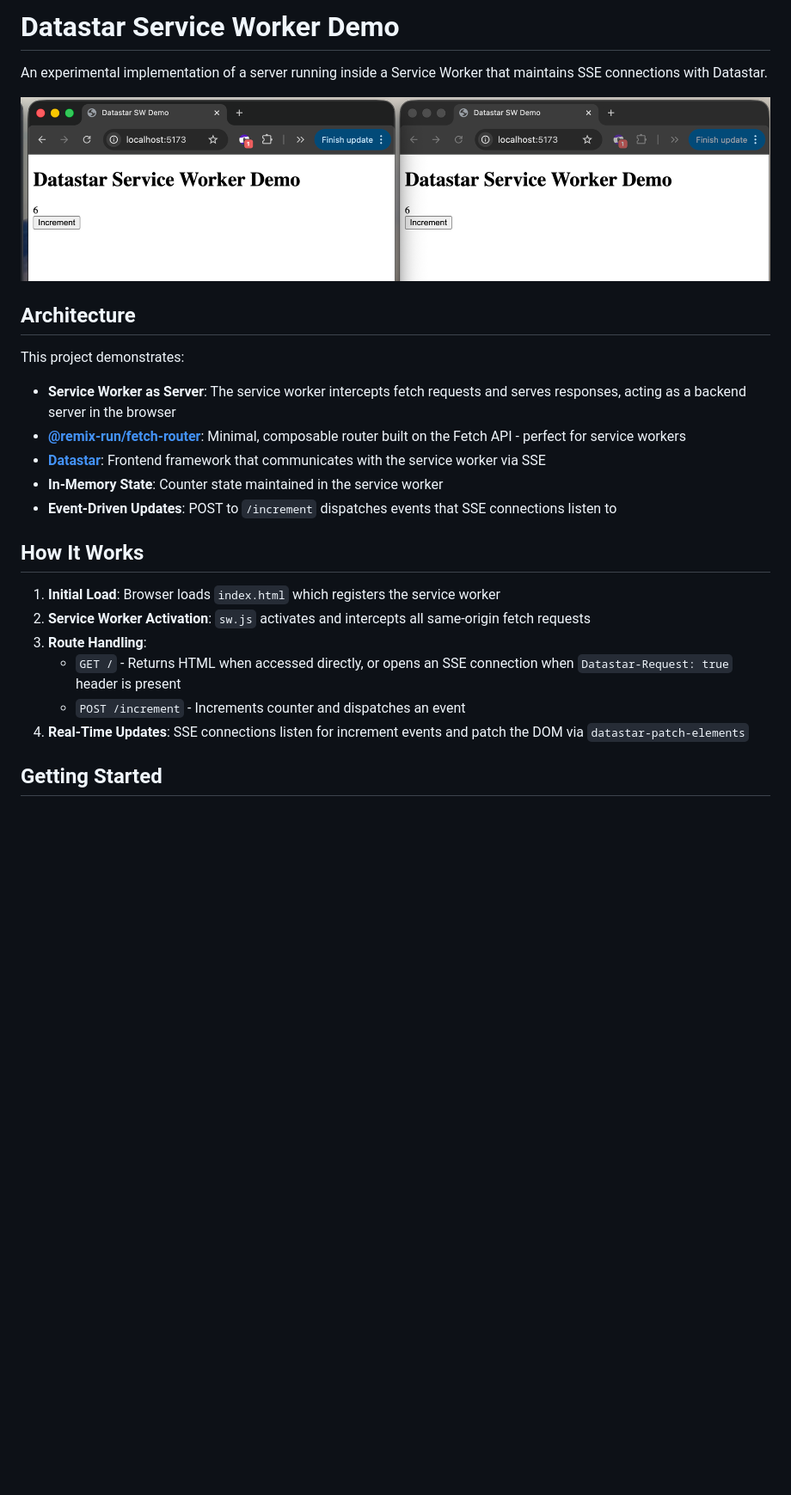
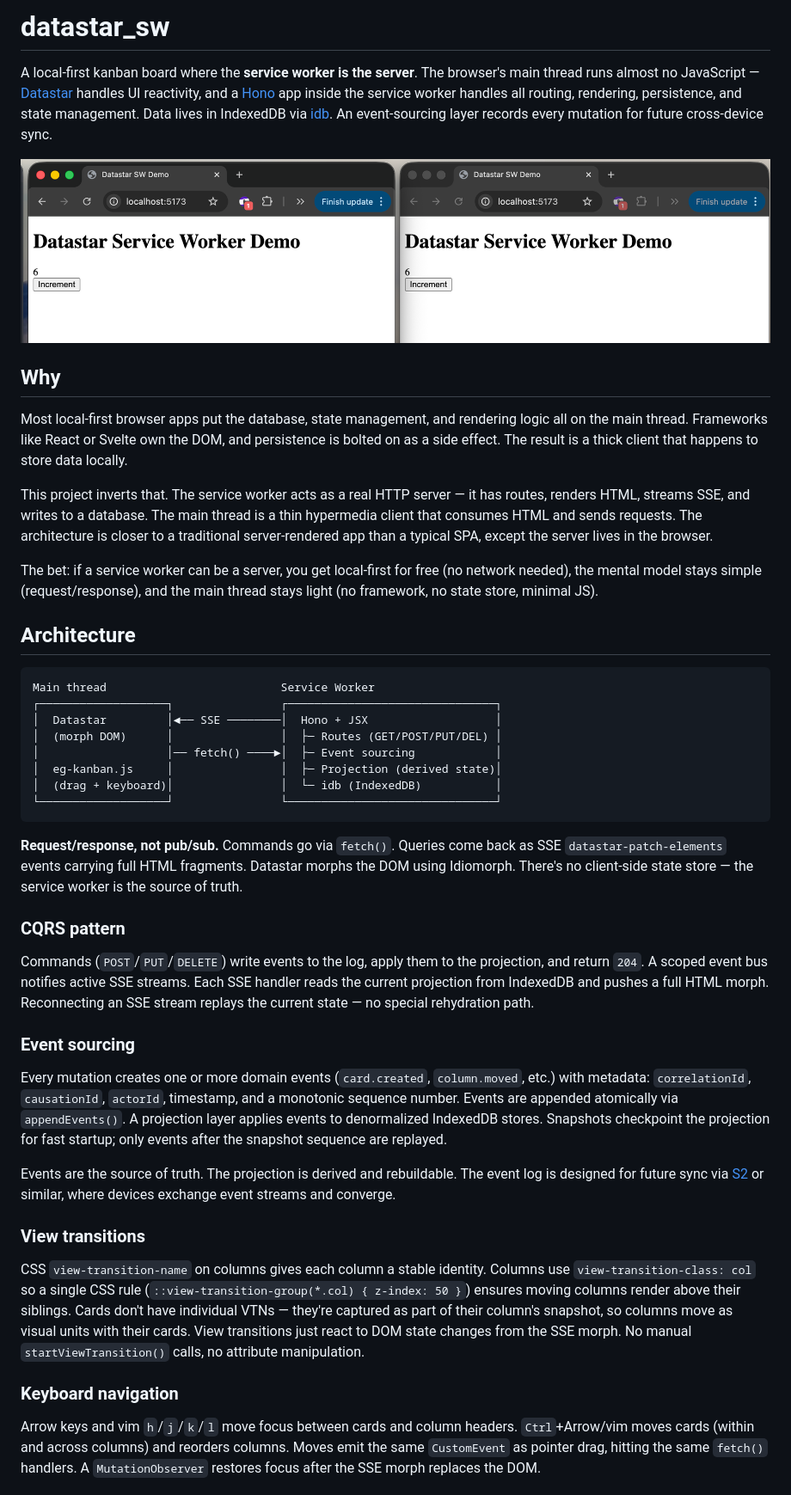
Before and after one commit to derekr/datastar-sw-experiment, a Markdown page: README.md, the part around one of its changes. Shown at 86% size. Drawn GitHub-style; blank space fills up the shorter version.

````diff
--- a/README.md
+++ b/README.md
@@ -1,26 +1,47 @@
-# Datastar Service Worker Demo
+# datastar_sw
 
-An experimental implementation of a server running inside a Service Worker that maintains SSE connections with Datastar.
+A local-first kanban board where the **service worker is the server**. The browser's main thread runs almost no JavaScript — [Datastar](https://data-star.dev) handles UI reactivity, and a [Hono](https://hono.dev) app inside the service worker handles all routing, rendering, persistence, and state management. Data lives in IndexedDB via [idb](https://github.com/nicolo-ribaudo/idb). An event-sourcing layer records every mutation for future cross-device sync.
 
 ![Screenshot](screenshot.png)
 
+## Why
+
+Most local-first browser apps put the database, state management, and rendering logic all on the main thread. Frameworks like React or Svelte own the DOM, and persistence is bolted on as a side effect. The result is a thick client that happens to store data locally.
+
+This project inverts that. The service worker acts as a real HTTP server — it has routes, renders HTML, streams SSE, and writes to a database. The main thread is a thin hypermedia client that consumes HTML and sends requests. The architecture is closer to a traditional server-rendered app than a typical SPA, except the server lives in the browser.
+
+The bet: if a service worker can be a server, you get local-first for free (no network needed), the mental model stays simple (request/response), and the main thread stays light (no framework, no state store, minimal JS).
+
 ## Architecture
 
-This project demonstrates:
+```
+Main thread                          Service Worker
+┌───────────────────┐                ┌───────────────────────────────┐
+│  Datastar         │◄── SSE ────────│  Hono + JSX                   │
+│  (morph DOM)      │                │  ├─ Routes (GET/POST/PUT/DEL) │
+│                   │── fetch() ────►│  ├─ Event sourcing            │
+│  eg-kanban.js     │                │  ├─ Projection (derived state)│
+│  (drag + keyboard)│                │  └─ idb (IndexedDB)           │
+└───────────────────┘                └───────────────────────────────┘
+```
 
-- **Service Worker as Server**: The service worker intercepts fetch requests and serves responses, acting as a backend server in the browser
-- **[@remix-run/fetch-router](https://github.com/remix-run/remix/tree/main/packages/fetch-router)**: Minimal, composable router built on the Fetch API - perfect for service workers
-- **[Datastar](https://data-star.dev)**: Frontend framework that communicates with the service worker via SSE
-- **In-Memory State**: Counter state maintained in the service worker
-- **Event-Driven Updates**: POST to `/increment` dispatches events that SSE connections listen to
+**Request/response, not pub/sub.** Commands go via `fetch()`. Queries come back as SSE `datastar-patch-elements` events carrying full HTML fragments. Datastar morphs the DOM using Idiomorph. There's no client-side state store — the service worker is the source of truth.
 
-## How It Works
+### CQRS pattern
 
-1. **Initial Load**: Browser loads `index.html` which registers the service worker
-2. **Service Worker Activation**: `sw.js` activates and intercepts all same-origin fetch requests
-3. **Route Handling**:
-   - `GET /` - Returns HTML when accessed directly, or opens an SSE connection when `Datastar-Request: true` header is present
-   - `POST /increment` - Increments counter and dispatches an event
-4. **Real-Time Updates**: SSE connections listen for increment events and patch the DOM via `datastar-patch-elements`
+Commands (`POST`/`PUT`/`DELETE`) write events to the log, apply them to the projection, and return `204`. A scoped event bus notifies active SSE streams. Each SSE handler reads the current projection from IndexedDB and pushes a full HTML morph. Reconnecting an SSE stream replays the current state — no special rehydration path.
 
-## Getting Started
+### Event sourcing
+
+Every mutation creates one or more domain events (`card.created`, `column.moved`, etc.) with metadata: `correlationId`, `causationId`, `actorId`, timestamp, and a monotonic sequence number. Events are appended atomically via `appendEvents()`. A projection layer applies events to denormalized IndexedDB stores. Snapshots checkpoint the projection for fast startup; only events after the snapshot sequence are replayed.
+
+Events are the source of truth. The projection is derived and rebuildable. The event log is designed for future sync via [S2](https://s2.dev) or similar, where devices exchange event streams and converge.
+
+### View transitions
+
+CSS `view-transition-name` on columns gives each column a stable identity. Columns use `view-transition-class: col` so a single CSS rule (`::view-transition-group(*.col) { z-index: 50 }`) ensures moving columns render above their siblings. Cards don't have individual VTNs — they're captured as part of their column's snapshot, so columns move as visual units with their cards. View transitions just react to DOM state changes from the SSE morph. No manual `startViewTransition()` calls, no attribute manipulation.
+
+### Keyboard navigation
+
+Arrow keys and vim `h`/`j`/`k`/`l` move focus between cards and column headers. `Ctrl`+Arrow/vim moves cards (within and across columns) and reorders columns. Moves emit the same `CustomEvent` as pointer drag, hitting the same `fetch()` handlers. A `MutationObserver` restores focus after the SSE morph replaces the DOM.
+
````
Also changed, not shown: other parts of README.md (+57 -97 lines).
